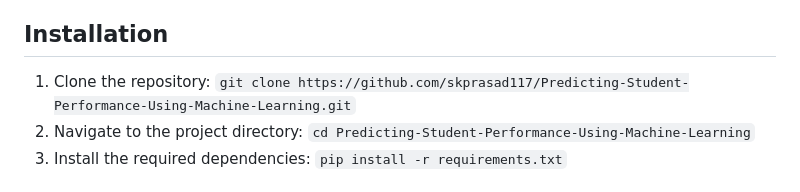
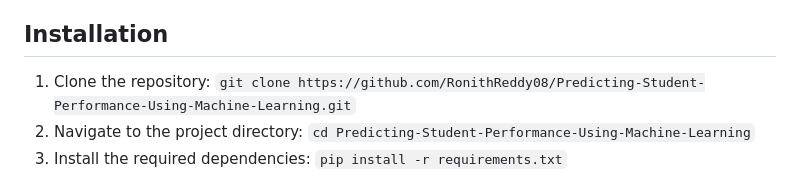
Before and after one commit to RonithReddy08/fuzzy-spoon, a Markdown page: README.md, the part around the change. GitHub-like rendering.

```diff
--- a/README.md
+++ b/README.md
@@ -31,7 +31,7 @@ The Student Exam Performance Predictor project is developed for educational purp
 
 ## Installation
 
-1. Clone the repository: `git clone https://github.com/skprasad117/Predicting-Student-Performance-Using-Machine-Learning.git`
+1. Clone the repository: `git clone https://github.com/RonithReddy08/Predicting-Student-Performance-Using-Machine-Learning.git`
 2. Navigate to the project directory: `cd Predicting-Student-Performance-Using-Machine-Learning`
 3. Install the required dependencies: `pip install -r requirements.txt`
 
```
